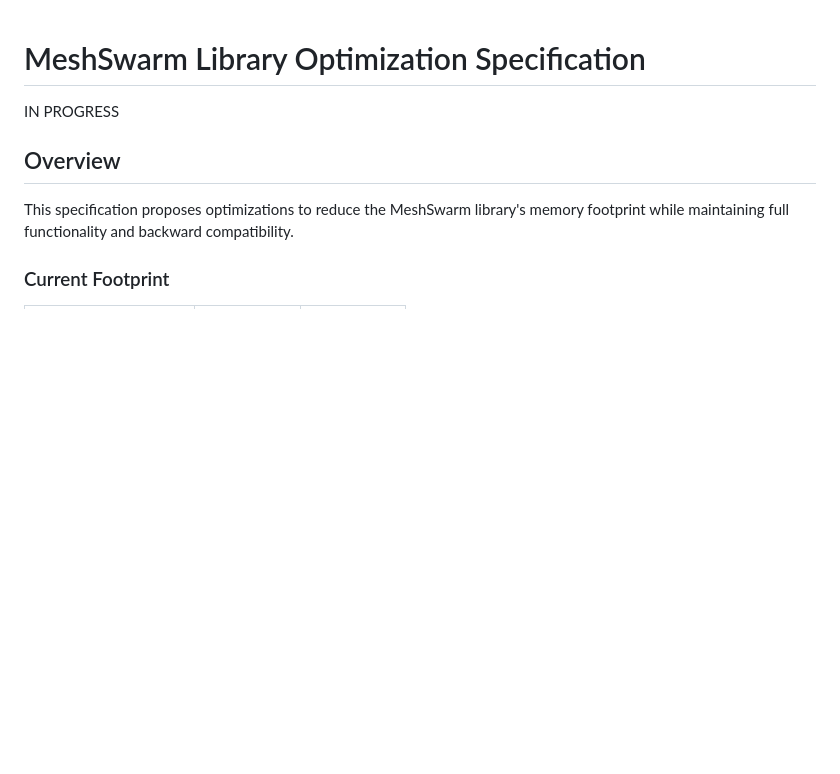
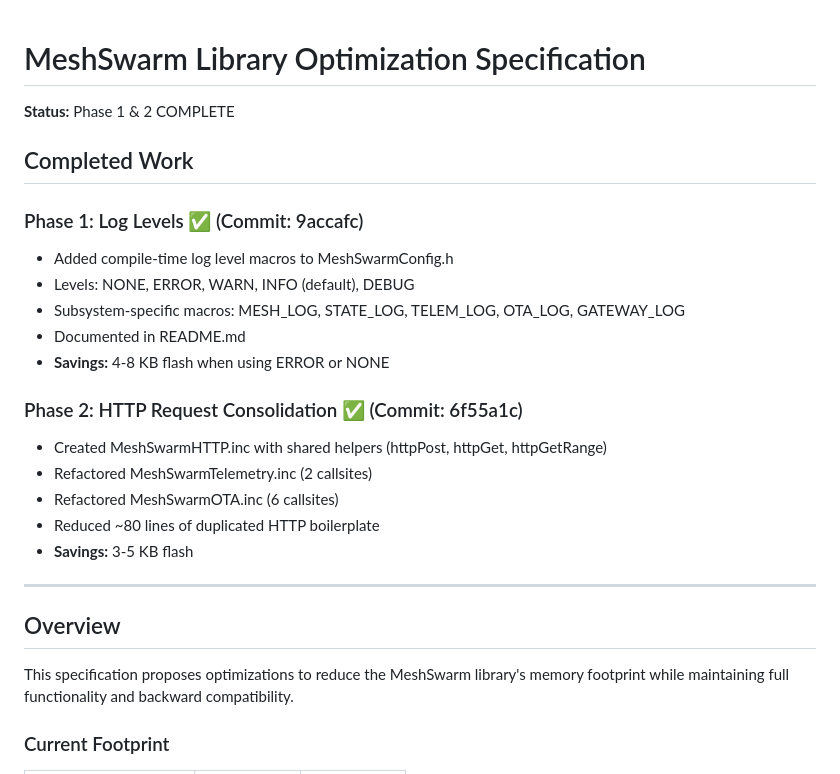
Before and after one commit to edlovesjava/iotmesh, a Markdown page: docs/meshswarm_optimization_spec.md, the part around the change. Drawn GitHub-style; blank space fills up the shorter version.

Commit message:
Mark optimization spec Phase 1 & 2 as complete
- Phase 1: Log levels implemented (4-8KB savings)
- Phase 2: HTTP consolidation implemented (3-5KB savings)

🤖 Generated with [Claude Code](https://claude.com/claude-code)

Co-Authored-By: Claude Opus 4.5 <noreply@anthropic.com>

```diff
--- a/docs/meshswarm_optimization_spec.md
+++ b/docs/meshswarm_optimization_spec.md
@@ -1,6 +1,24 @@
 # MeshSwarm Library Optimization Specification
 
-IN PROGRESS
+**Status:** Phase 1 & 2 COMPLETE
+
+## Completed Work
+
+### Phase 1: Log Levels ✅ (Commit: 9accafc)
+- Added compile-time log level macros to MeshSwarmConfig.h
+- Levels: NONE, ERROR, WARN, INFO (default), DEBUG
+- Subsystem-specific macros: MESH_LOG, STATE_LOG, TELEM_LOG, OTA_LOG, GATEWAY_LOG
+- Documented in README.md
+- **Savings:** 4-8 KB flash when using ERROR or NONE
+
+### Phase 2: HTTP Request Consolidation ✅ (Commit: 6f55a1c)
+- Created MeshSwarmHTTP.inc with shared helpers (httpPost, httpGet, httpGetRange)
+- Refactored MeshSwarmTelemetry.inc (2 callsites)
+- Refactored MeshSwarmOTA.inc (6 callsites)
+- Reduced ~80 lines of duplicated HTTP boilerplate
+- **Savings:** 3-5 KB flash
+
+---
 
 ## Overview
 
```
